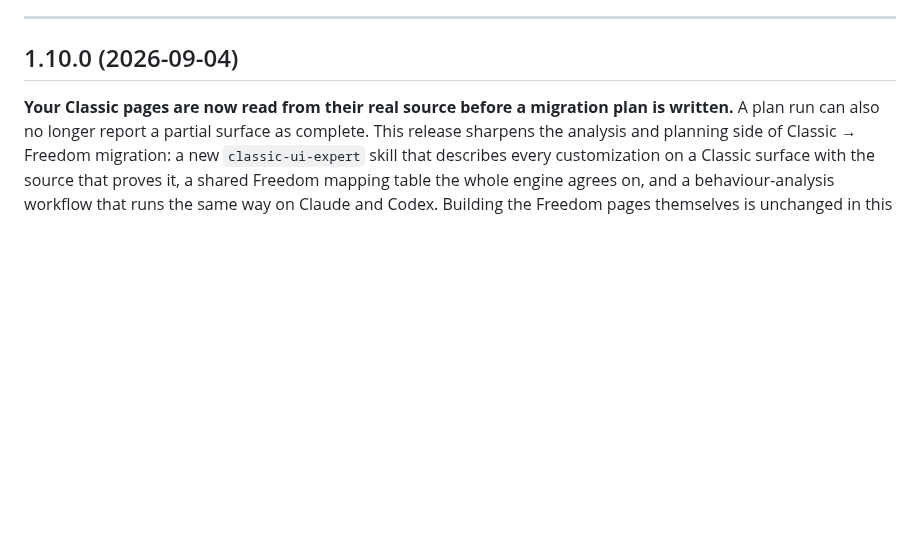
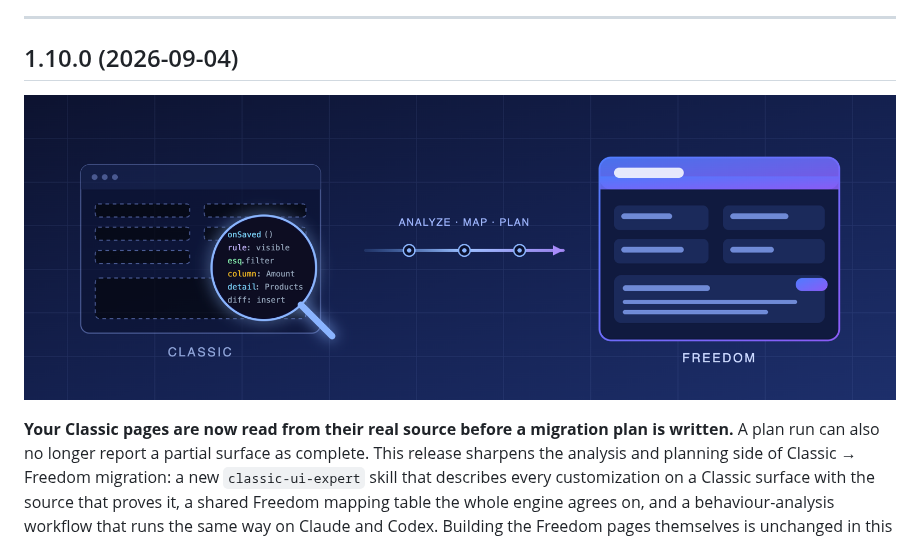
Before and after one commit to Creatio-Platform/creatio-ai-app-development-toolkit, a Markdown page: RELEASE-NOTES.md, the part around the change. Drawn GitHub-style; pictures changed too: docs/assets/release-1.10.0-banner.png (added); blank space fills up the shorter version.

Commit message:
release notes: open the 1.10.0 section with a banner
The Releases page is the first thing an outside reader sees, and the
1.10.0 section opened with a wall of prose. The banner states the
release in one look: a Classic page read from its real source under a
lens, the mapping step, the Freedom page it plans. The SVG source sits
next to the PNG so the image can be re-rendered instead of re-drawn.

Co-Authored-By: Claude Opus 5 <noreply@anthropic.com>

```diff
--- a/RELEASE-NOTES.md
+++ b/RELEASE-NOTES.md
@@ -9,6 +9,8 @@ To cut a release: open a release preparation PR that adds a new `## X.Y.Z (date)
 ---
 
 ## 1.10.0 (2026-09-04)
+
+![Classic pages read from their source, mapped, and planned into Freedom UI](https://raw.githubusercontent.com/Creatio-Platform/creatio-ai-app-development-toolkit/main/docs/assets/release-1.10.0-banner.png)
 
 **Your Classic pages are now read from their real source before a migration plan is written.** A plan run can also no longer report a partial surface as complete. This release sharpens the analysis and planning side of Classic → Freedom migration: a new `classic-ui-expert` skill that describes every customization on a Classic surface with the source that proves it, a shared Freedom mapping table the whole engine agrees on, and a behaviour-analysis workflow that runs the same way on Claude and Codex. Building the Freedom pages themselves is unchanged in this release.
 
```
Also changed, not shown: 1 other file.
